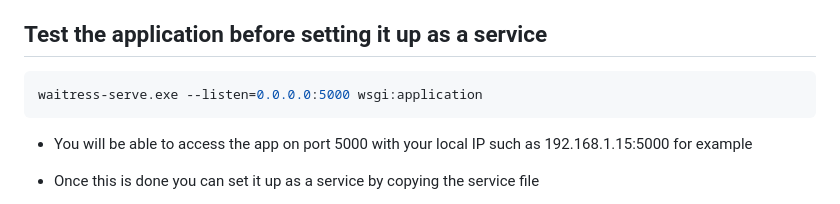
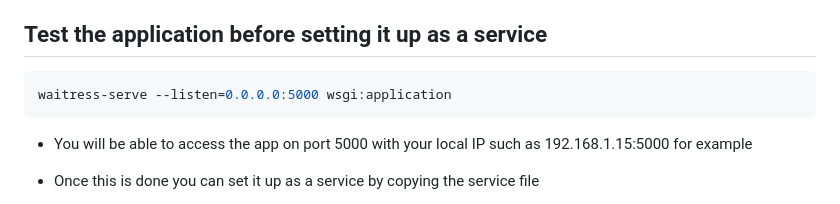
Before and after one commit to vl-tech/imapsync-hosting-tools, a Markdown page: README.md, the part around the change. GitHub-like rendering.

Commit message:
waitress command fix

````diff
--- a/README.md
+++ b/README.md
@@ -46,7 +46,7 @@
 ## Test the application before setting it up as a service
 
 ```ruby
-waitress-serve.exe --listen=0.0.0.0:5000 wsgi:application
+waitress-serve --listen=0.0.0.0:5000 wsgi:application
 ```
 
 - You will be able to access the app on port 5000 with your local IP such as 192.168.1.15:5000 for example
````
